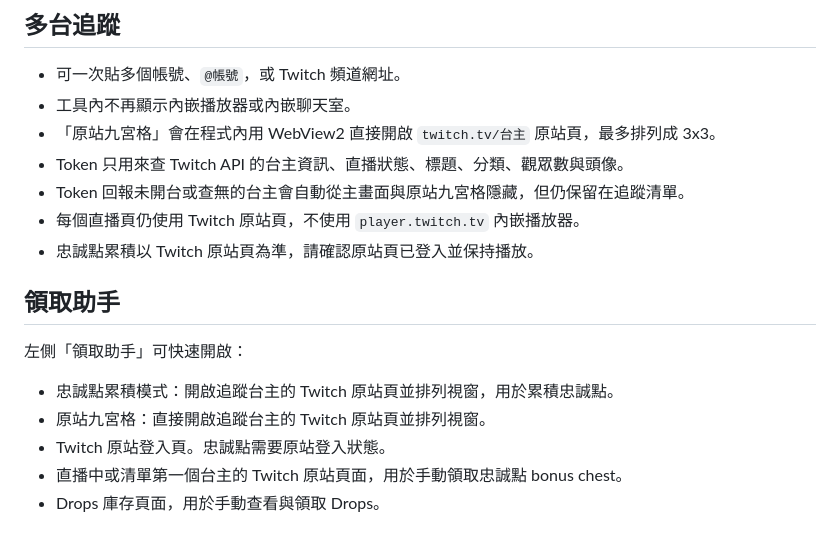
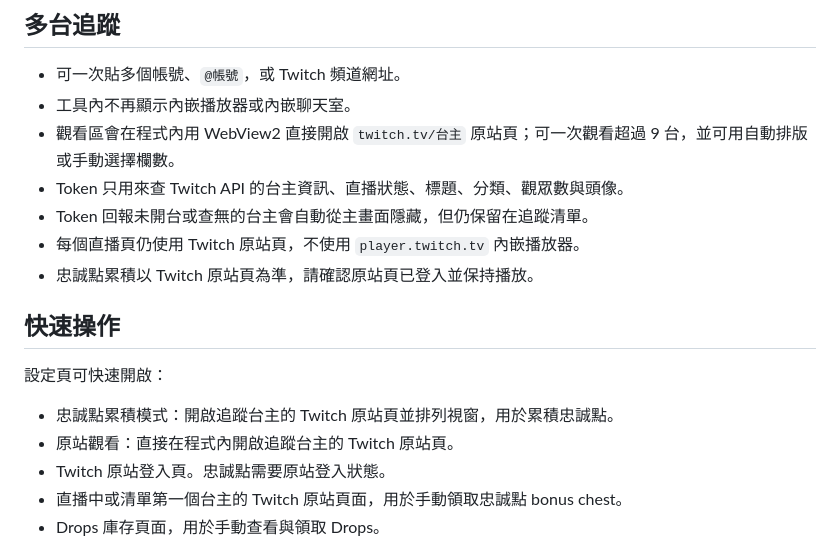
Before and after one commit to hobby248/twitch-tracking-tool, a Markdown page: README.md, the part around the change. GitHub-like rendering.

Commit message:
Update multi-channel tracking README text

```diff
--- a/README.md
+++ b/README.md
@@ -45,18 +45,18 @@ Client ID 不是 Access Token，不能單獨查 Helix API。程式會用 Client
 
 - 可一次貼多個帳號、`@帳號`，或 Twitch 頻道網址。
 - 工具內不再顯示內嵌播放器或內嵌聊天室。
-- 「原站九宮格」會在程式內用 WebView2 直接開啟 `twitch.tv/台主` 原站頁，最多排列成 3x3。
+- 觀看區會在程式內用 WebView2 直接開啟 `twitch.tv/台主` 原站頁；可一次觀看超過 9 台，並可用自動排版或手動選擇欄數。
 - Token 只用來查 Twitch API 的台主資訊、直播狀態、標題、分類、觀眾數與頭像。
-- Token 回報未開台或查無的台主會自動從主畫面與原站九宮格隱藏，但仍保留在追蹤清單。
+- Token 回報未開台或查無的台主會自動從主畫面隱藏，但仍保留在追蹤清單。
 - 每個直播頁仍使用 Twitch 原站頁，不使用 `player.twitch.tv` 內嵌播放器。
 - 忠誠點累積以 Twitch 原站頁為準，請確認原站頁已登入並保持播放。
 
-## 領取助手
+## 快速操作
 
-左側「領取助手」可快速開啟：
+設定頁可快速開啟：
 
 - 忠誠點累積模式：開啟追蹤台主的 Twitch 原站頁並排列視窗，用於累積忠誠點。
-- 原站九宮格：直接開啟追蹤台主的 Twitch 原站頁並排列視窗。
+- 原站觀看：直接在程式內開啟追蹤台主的 Twitch 原站頁。
 - Twitch 原站登入頁。忠誠點需要原站登入狀態。
 - 直播中或清單第一個台主的 Twitch 原站頁面，用於手動領取忠誠點 bonus chest。
 - Drops 庫存頁面，用於手動查看與領取 Drops。
```
